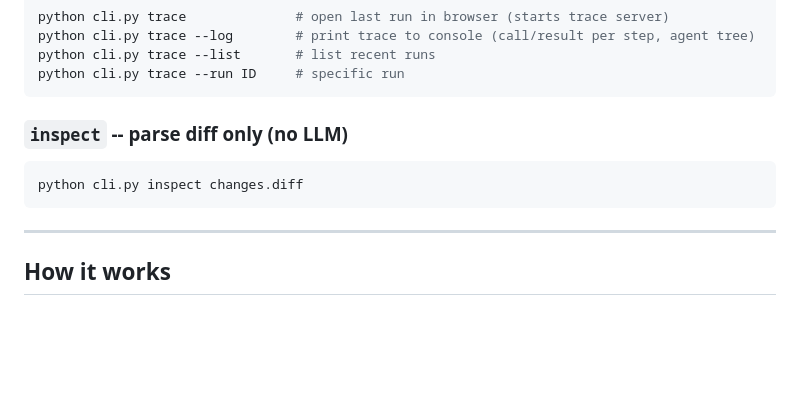
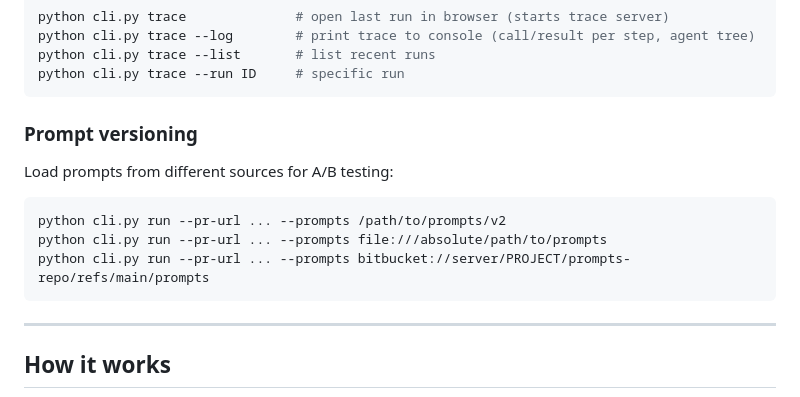
Before and after one commit to andreyzebin/diff-graph, a Markdown page: README.md, the part around the change. GitHub-like rendering; blank space fills up the shorter version.

Commit message:
README: replace inspect section with --prompts examples
Addressed agent review findings: removed obsolete inspect docs,
added concrete --prompts usage examples (path, file://, bitbucket://).

Co-Authored-By: Claude Opus 4.6 (1M context) <noreply@anthropic.com>

````diff
--- a/README.md
+++ b/README.md
@@ -138,10 +138,14 @@ python cli.py trace --list       # list recent runs
 python cli.py trace --run ID     # specific run
 ```
 
-### `inspect` -- parse diff only (no LLM)
+### Prompt versioning
+
+Load prompts from different sources for A/B testing:
 
 ```bash
-python cli.py inspect changes.diff
+python cli.py run --pr-url ... --prompts /path/to/prompts/v2
+python cli.py run --pr-url ... --prompts file:///absolute/path/to/prompts
+python cli.py run --pr-url ... --prompts bitbucket://server/PROJECT/prompts-repo/refs/main/prompts
 ```
 
 ---
````
